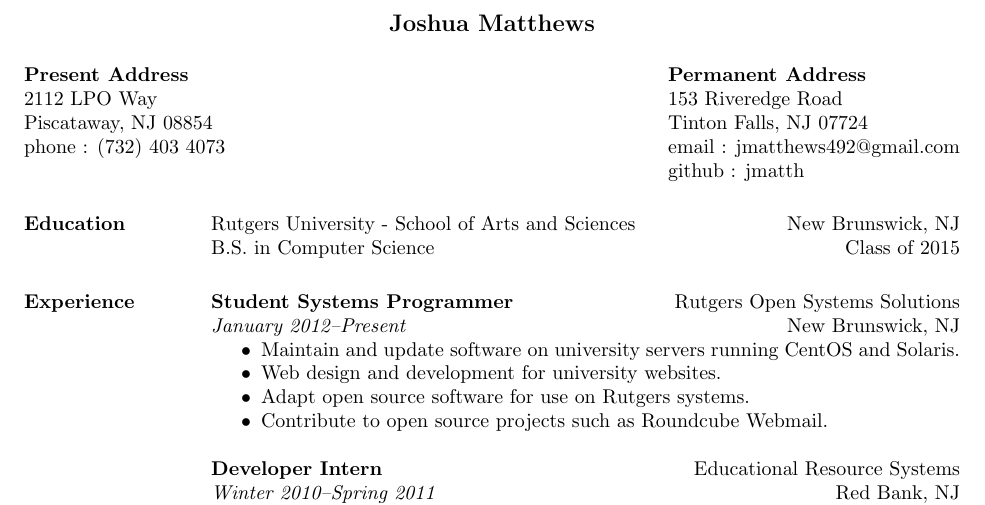
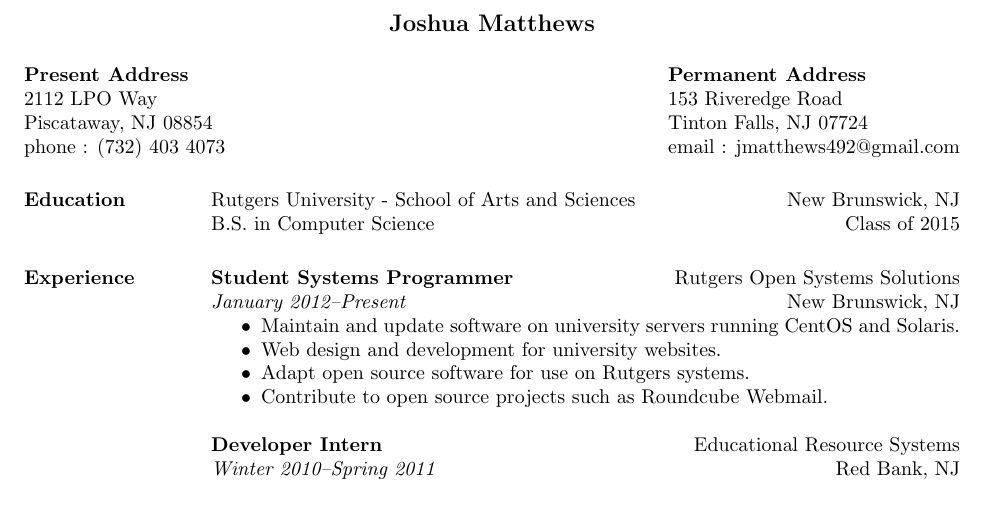
Before and after one commit to jmatth/resume, a LaTeX CV (resume.tex): part of the page, cut so that both start at the same text. Compiled offline with pdfLaTeX.

Commit message:
converting to unix line endings. removing github.

```diff
--- a/resume.tex
+++ b/resume.tex
@@ -14,7 +14,7 @@
 \address{{\bf Present Address } \\ 2112 LPO Way \\ Piscataway, NJ 08854  \\
         phone : (732) 403 4073 }
 \address{{\bf Permanent Address} \\ 153 Riveredge Road \\ Tinton Falls, NJ 07724\\
-		email : jmatthews492@gmail.com \\ github : jmatth}
+		email : jmatthews492@gmail.com }
 
 \begin{resume}
 
```
Also changed, not shown: resume.tex (2 more changed lines).
